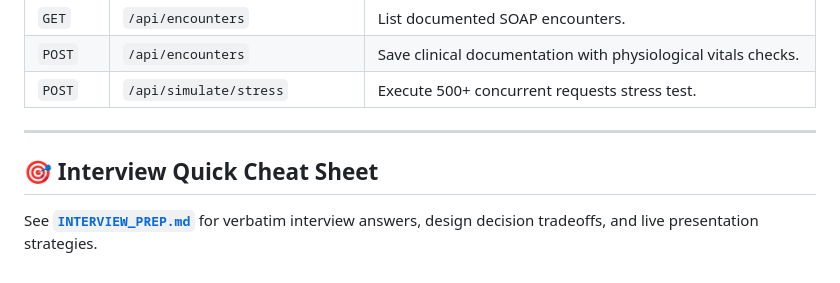
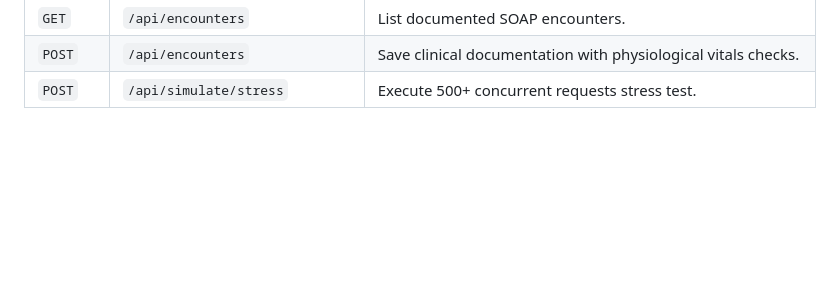
Before and after one commit to AnunayPatil/clinical-ehr-portal, a Markdown page: README.md, the part around the change. GitHub-like rendering; blank space fills up the shorter version.

```diff
--- a/README.md
+++ b/README.md
@@ -117,9 +117,3 @@ E:\clinical-ehr-portal/
 | `GET` | `/api/encounters` | List documented SOAP encounters. |
 | `POST` | `/api/encounters` | Save clinical documentation with physiological vitals checks. |
 | `POST` | `/api/simulate/stress` | Execute 500+ concurrent requests stress test. |
-
----
-
-## 🎯 Interview Quick Cheat Sheet
-
-See **[`INTERVIEW_PREP.md`](file:///E:/clinical-ehr-portal/INTERVIEW_PREP.md)** for verbatim interview answers, design decision tradeoffs, and live presentation strategies.
```
